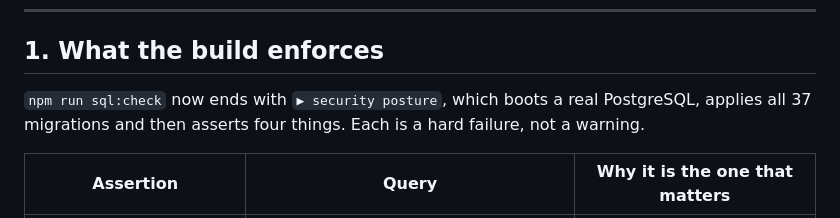
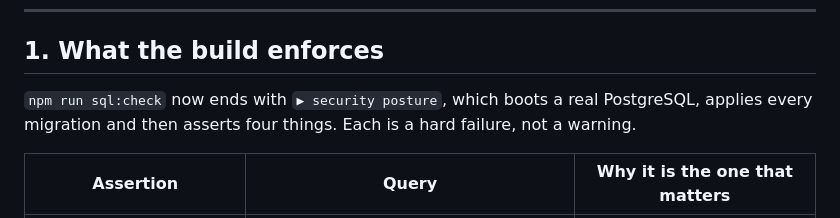
Before and after one commit to farisnoaman/maak, a Markdown page: docs/security-review.md, the part around the change. Rendered like a GitHub page.

Commit message:
Keep the security review's migration count current
Co-authored-by: arena-agent <297053741+arena-agent@users.noreply.github.com>

```diff
--- a/docs/security-review.md
+++ b/docs/security-review.md
@@ -14,7 +14,7 @@ Two kinds of review, and the difference matters:
 
 ## 1. What the build enforces
 
-`npm run sql:check` now ends with `▶ security posture`, which boots a real PostgreSQL, applies all 37 migrations
+`npm run sql:check` now ends with `▶ security posture`, which boots a real PostgreSQL, applies every migration
 and then asserts four things. Each is a hard failure, not a warning.
 
 | Assertion | Query | Why it is the one that matters |
```
